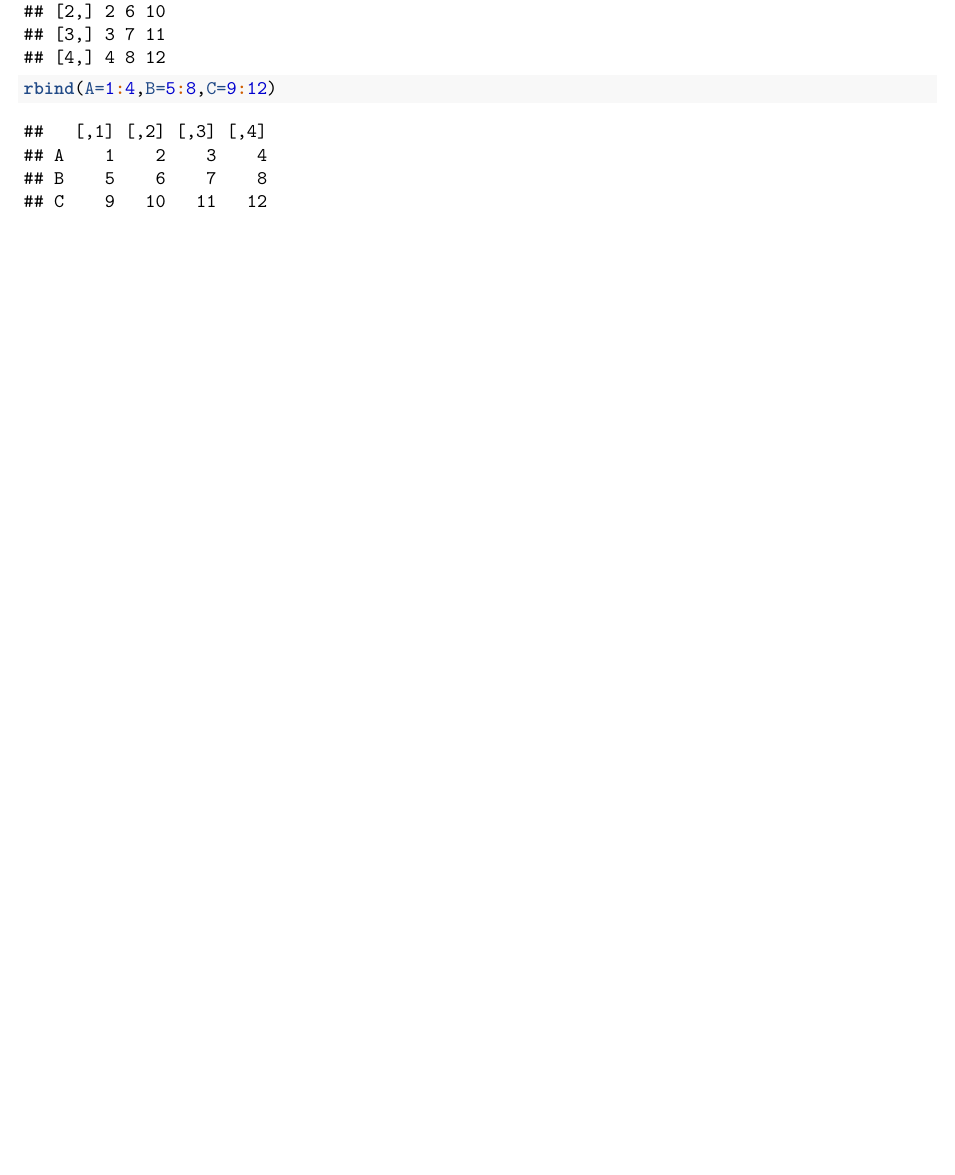
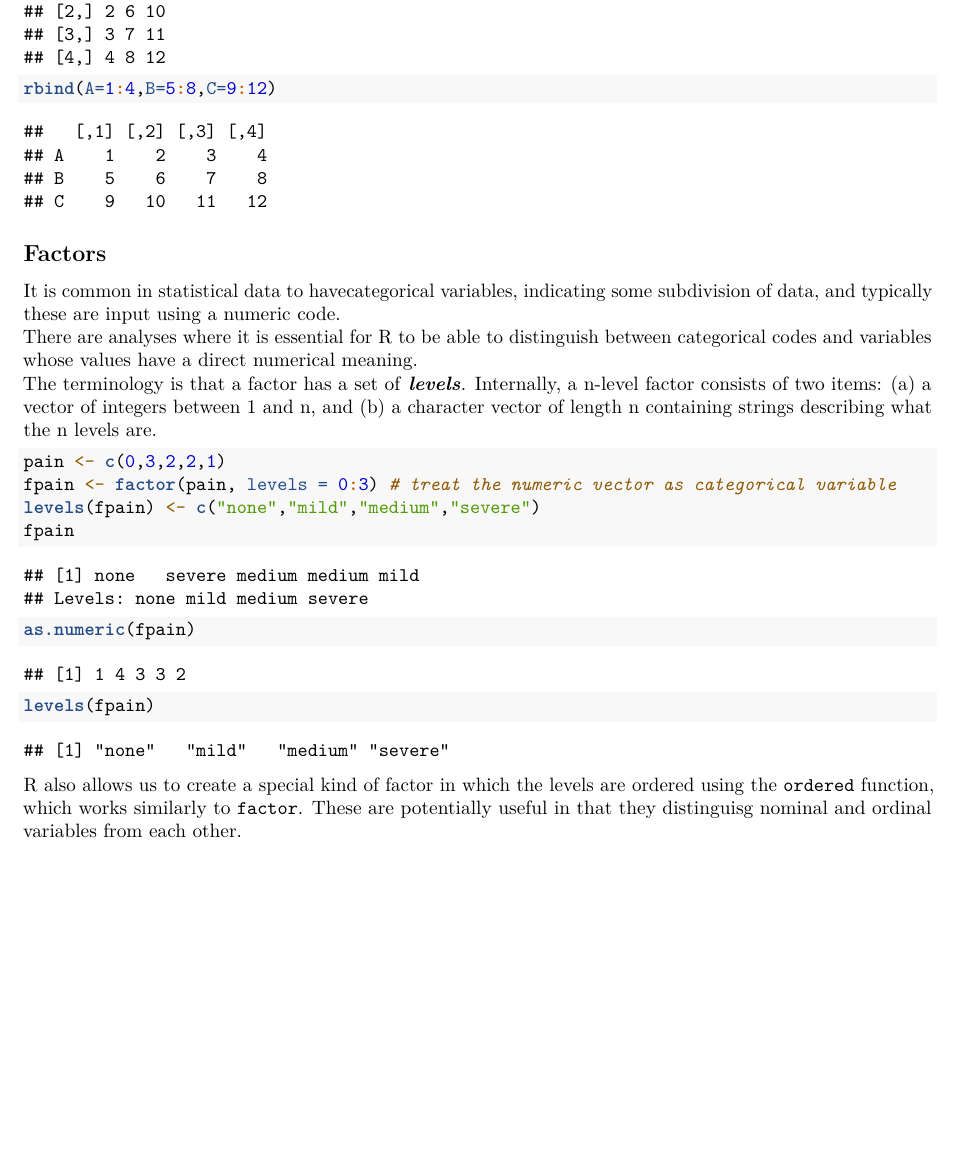
Before and after one commit to ooijunyu/ch2010, an R Markdown document (Introductory Statistics with R/01-Basics.Rmd): part of page 6 of 6, cut so that both start at the same text. Rendered offline with R 4.5, knitr and Pandoc, then LaTeX, with nearby package versions; some code elsewhere in the file could not run offline.

Commit message:
Added "Factors" section

````diff
--- a/Introductory Statistics with R/01-Basics.Rmd
+++ b/Introductory Statistics with R/01-Basics.Rmd
@@ -152,3 +152,16 @@ We can glue vectors together using `rbind()` or `cbind()`
 cbind(A=1:4,B=5:8,C=9:12)
 rbind(A=1:4,B=5:8,C=9:12)
 ```
+## Factors
+It is common in statistical data to havecategorical variables, indicating some subdivision of data, and typically these are input using a numeric code.
+There are analyses where it is essential for R to be able to distinguish between categorical codes and variables whose values have a direct numerical meaning.
+The terminology is that a factor has a set of __*levels*__. Internally, a n-level factor consists of two items: (a) a vector of integers between 1 and n, and (b) a character vector of length n containing strings describing what the n levels are.
+```{r}
+pain <- c(0,3,2,2,1)
+fpain <- factor(pain, levels = 0:3) # treat the numeric vector as categorical variable
+levels(fpain) <- c("none","mild","medium","severe")
+fpain
+as.numeric(fpain)
+levels(fpain)
+```
+R also allows us to create a special kind of factor in which the levels are ordered using the `ordered` function, which works similarly to `factor`. These are potentially useful in that they distinguisg nominal and ordinal variables from each other.
````
